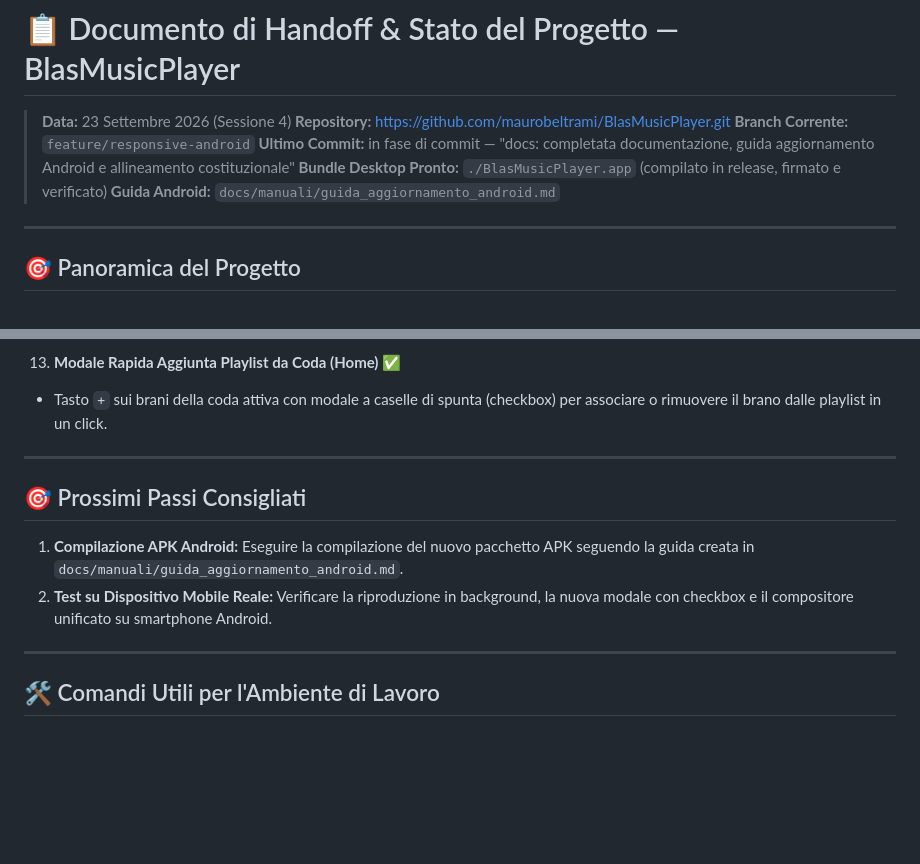
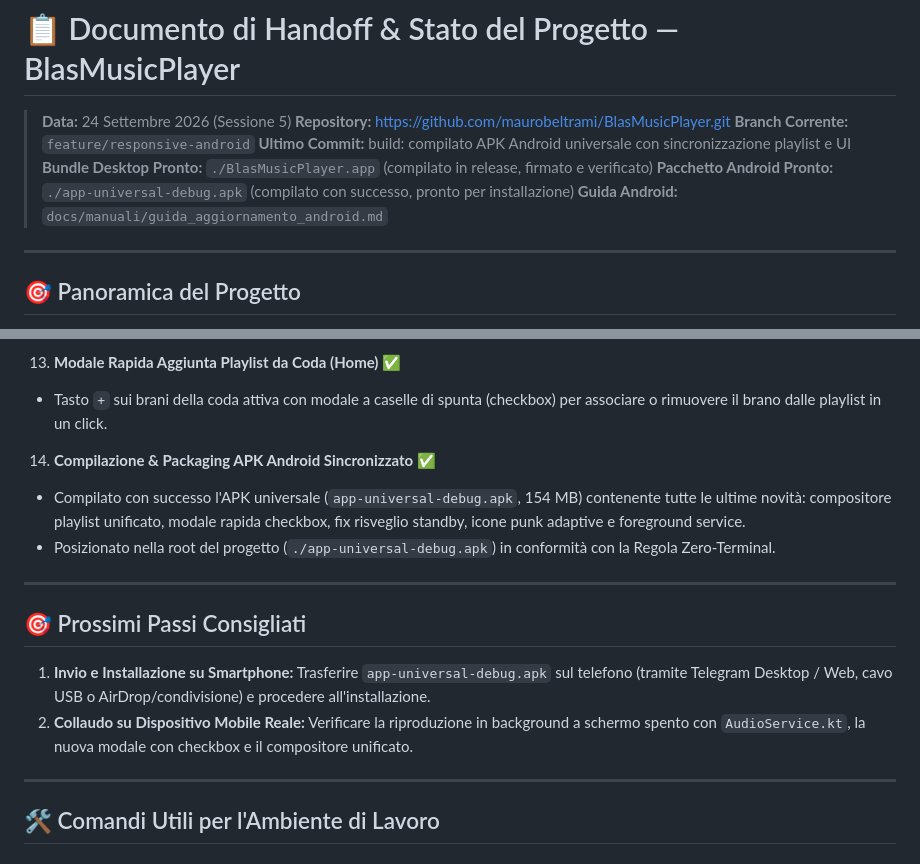
Before and after one commit to maurobeltrami/BlasMusicPlayer, a Markdown page: STATO_PROGETTO_HANDOFF.md, 2 parts joined by grey strips. Drawn GitHub-style; blank space fills up the shorter version.

Commit message:
build(android): compilato e sincronizzato APK universale con novità playlist e UI

```diff
--- a/STATO_PROGETTO_HANDOFF.md
+++ b/STATO_PROGETTO_HANDOFF.md
@@ -1,10 +1,11 @@
 # 📋 Documento di Handoff & Stato del Progetto — BlasMusicPlayer
 
-> **Data:** 23 Settembre 2026 (Sessione 4)
+> **Data:** 24 Settembre 2026 (Sessione 5)
 > **Repository:** https://github.com/maurobeltrami/BlasMusicPlayer.git
 > **Branch Corrente:** `feature/responsive-android`
-> **Ultimo Commit:** in fase di commit — "docs: completata documentazione, guida aggiornamento Android e allineamento costituzionale"
+> **Ultimo Commit:** build: compilato APK Android universale con sincronizzazione playlist e UI
 > **Bundle Desktop Pronto:** `./BlasMusicPlayer.app` (compilato in release, firmato e verificato)
+> **Pacchetto Android Pronto:** `./app-universal-debug.apk` (compilato con successo, pronto per installazione)
 > **Guida Android:** `docs/manuali/guida_aggiornamento_android.md`
 
 ---
@@ -99,12 +100,15 @@ Tutti i futuri interventi di codice devono obbligatoriamente rispettare queste r
    - La modifica riapre la playlist direttamente nel riquadro di composizione/creazione a destra (con riordino ▲▼, rinomina e rimozione ✕), eliminando il vecchio modulo separato.
 13. **Modale Rapida Aggiunta Playlist da Coda (Home)** ✅
    - Tasto `+` sui brani della coda attiva con modale a caselle di spunta (checkbox) per associare o rimuovere il brano dalle playlist in un click.
+14. **Compilazione & Packaging APK Android Sincronizzato** ✅
+   - Compilato con successo l'APK universale (`app-universal-debug.apk`, 154 MB) contenente tutte le ultime novità: compositore playlist unificato, modale rapida checkbox, fix risveglio standby, icone punk adaptive e foreground service.
+   - Posizionato nella root del progetto (`./app-universal-debug.apk`) in conformità con la Regola Zero-Terminal.
 
 ---
 
 ## 🎯 Prossimi Passi Consigliati
-1. **Compilazione APK Android:** Eseguire la compilazione del nuovo pacchetto APK seguendo la guida creata in `docs/manuali/guida_aggiornamento_android.md`.
-2. **Test su Dispositivo Mobile Reale:** Verificare la riproduzione in background, la nuova modale con checkbox e il compositore unificato su smartphone Android.
+1. **Invio e Installazione su Smartphone:** Trasferire `app-universal-debug.apk` sul telefono (tramite Telegram Desktop / Web, cavo USB o AirDrop/condivisione) e procedere all'installazione.
+2. **Collaudo su Dispositivo Mobile Reale:** Verificare la riproduzione in background a schermo spento con `AudioService.kt`, la nuova modale con checkbox e il compositore unificato.
 
 ---
 
```
